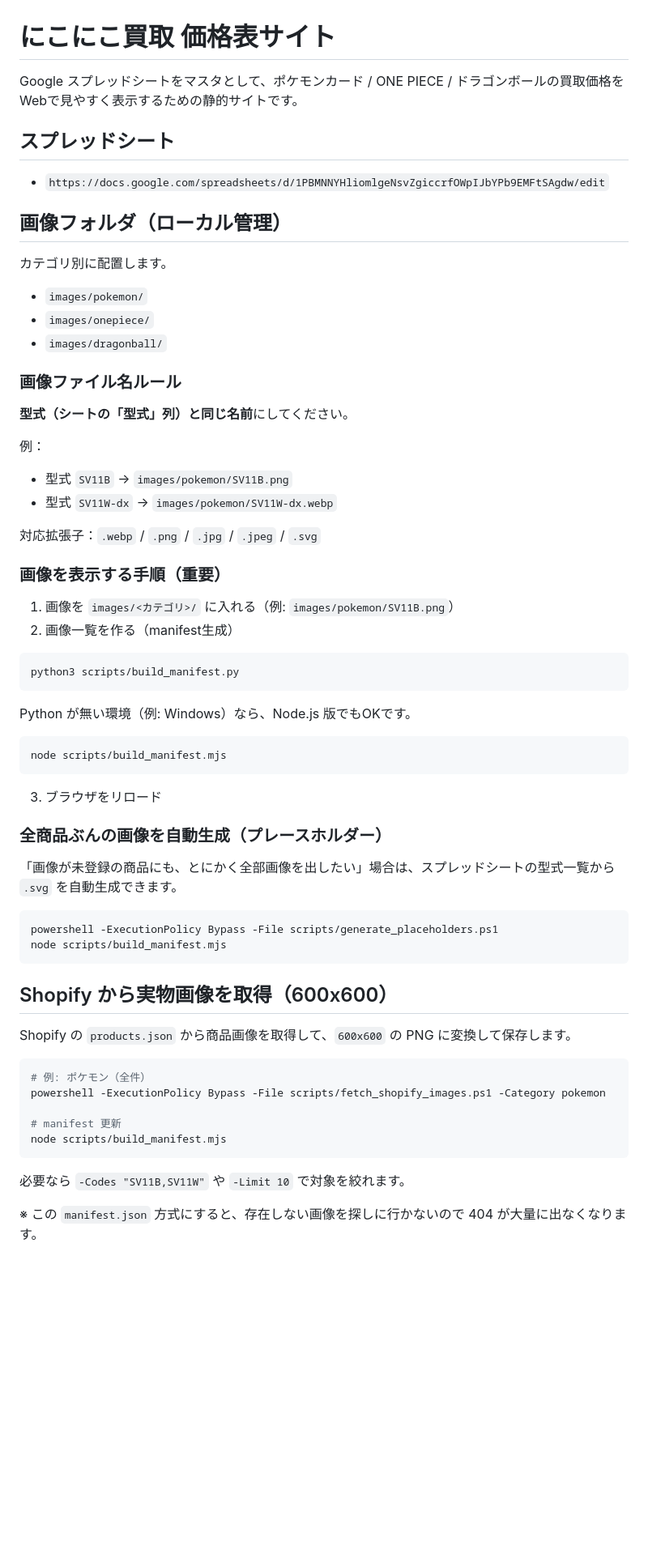
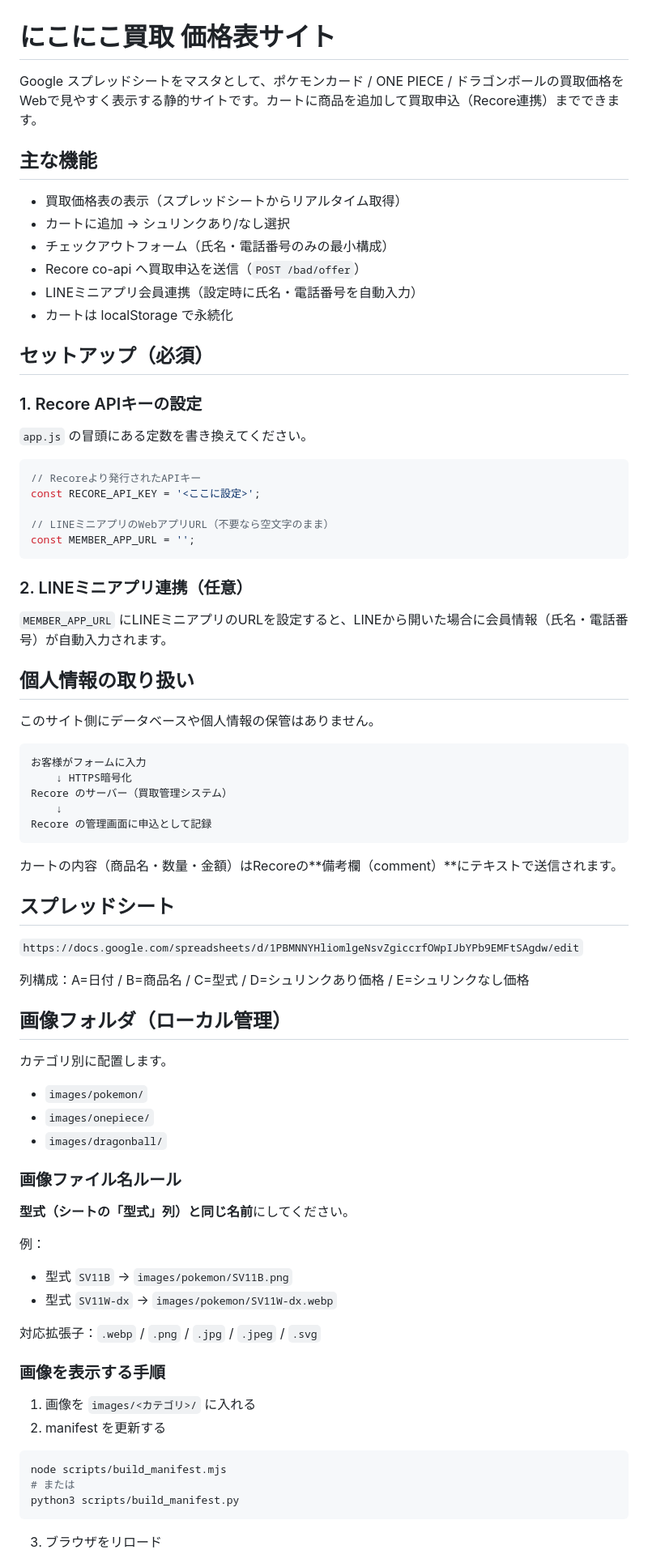
Before and after one commit to Nccchan/kaitori-price, a Markdown page: README.md, the part around one of its changes. Shown at 81% size. GitHub-like rendering; blank space fills up the shorter version.

Commit message:
docs: READMEをカート・チェックアウト・Recore連携の追加に合わせて更新
- 主な機能一覧にカート・申込機能を追記
- APIキー・LINEミニアプリURLの設定方法を追加
- 個人情報の取り扱いフローを明記
- スプレッドシートの列構成を追記

https://claude.ai/code/session_01CJymUuNQsYRAJesgbczM19

````diff
--- a/README.md
+++ b/README.md
@@ -1,11 +1,56 @@
 # にこにこ買取 価格表サイト
 
-Google スプレッドシートをマスタとして、ポケモンカード / ONE PIECE / ドラゴンボールの買取価格をWebで見やすく表示するための静的サイトです。
+Google スプレッドシートをマスタとして、ポケモンカード / ONE PIECE / ドラゴンボールの買取価格をWebで見やすく表示する静的サイトです。カートに商品を追加して買取申込（Recore連携）までできます。
+
+## 主な機能
+
+- 買取価格表の表示（スプレッドシートからリアルタイム取得）
+- カートに追加 → シュリンクあり/なし選択
+- チェックアウトフォーム（氏名・電話番号のみの最小構成）
+- Recore co-api へ買取申込を送信（`POST /bad/offer`）
+- LINEミニアプリ会員連携（設定時に氏名・電話番号を自動入力）
+- カートは localStorage で永続化
+
+## セットアップ（必須）
+
+### 1. Recore APIキーの設定
+
+`app.js` の冒頭にある定数を書き換えてください。
+
+```javascript
+// Recoreより発行されたAPIキー
+const RECORE_API_KEY = '<ここに設定>';
+
+// LINEミニアプリのWebアプリURL（不要なら空文字のまま）
+const MEMBER_APP_URL = '';
+```
+
+### 2. LINEミニアプリ連携（任意）
+
+`MEMBER_APP_URL` にLINEミニアプリのURLを設定すると、LINEから開いた場合に会員情報（氏名・電話番号）が自動入力されます。
+
+## 個人情報の取り扱い
+
+このサイト側にデータベースや個人情報の保管はありません。
+
+```
+お客様がフォームに入力
+    ↓ HTTPS暗号化
+Recore のサーバー（買取管理システム）
+    ↓
+Recore の管理画面に申込として記録
+```
+
+カートの内容（商品名・数量・金額）はRecoreの**備考欄（comment）**にテキストで送信されます。
 
 ## スプレッドシート
-- `https://docs.google.com/spreadsheets/d/1PBMNNYHliomlgeNsvZgiccrfOWpIJbYPb9EMFtSAgdw/edit`
+
+`https://docs.google.com/spreadsheets/d/1PBMNNYHliomlgeNsvZgiccrfOWpIJbYPb9EMFtSAgdw/edit`
+
+列構成：A=日付 / B=商品名 / C=型式 / D=シュリンクあり価格 / E=シュリンクなし価格
 
 ## 画像フォルダ（ローカル管理）
+
 カテゴリ別に配置します。
 
 - `images/pokemon/`
@@ -13,6 +58,7 @@ Google スプレッドシートをマスタとして、ポケモンカード / O
 - `images/dragonball/`
 
 ### 画像ファイル名ルール
+
 **型式（シートの「型式」列）と同じ名前**にしてください。
 
 例：
@@ -21,42 +67,16 @@ Google スプレッドシートをマスタとして、ポケモンカード / O
 
 対応拡張子：`.webp` / `.png` / `.jpg` / `.jpeg` / `.svg`
 
-### 画像を表示する手順（重要）
-1) 画像を `images/<カテゴリ>/` に入れる（例: `images/pokemon/SV11B.png`）
-2) 画像一覧を作る（manifest生成）
+### 画像を表示する手順
+
+1. 画像を `images/<カテゴリ>/` に入れる
+2. manifest を更新する
 
 ```bash
+node scripts/build_manifest.mjs
+# または
 python3 scripts/build_manifest.py
 ```
 
-Python が無い環境（例: Windows）なら、Node.js 版でもOKです。
+3. ブラウザをリロード
 
-```bash
-node scripts/build_manifest.mjs
-```
-
-3) ブラウザをリロード
-
-### 全商品ぶんの画像を自動生成（プレースホルダー）
-「画像が未登録の商品にも、とにかく全部画像を出したい」場合は、スプレッドシートの型式一覧から `.svg` を自動生成できます。
-
-```powershell
-powershell -ExecutionPolicy Bypass -File scripts/generate_placeholders.ps1
-node scripts/build_manifest.mjs
-```
-
-## Shopify から実物画像を取得（600x600）
-Shopify の `products.json` から商品画像を取得して、`600x600` の PNG に変換して保存します。
-
-```powershell
-# 例: ポケモン（全件）
-powershell -ExecutionPolicy Bypass -File scripts/fetch_shopify_images.ps1 -Category pokemon
-
-# manifest 更新
-node scripts/build_manifest.mjs
-```
-
-必要なら `-Codes "SV11B,SV11W"` や `-Limit 10` で対象を絞れます。
-
-※ この `manifest.json` 方式にすると、存在しない画像を探しに行かないので 404 が大量に出なくなります。
-
````
Also changed, not shown: other parts of README.md (+7 -32 lines).
